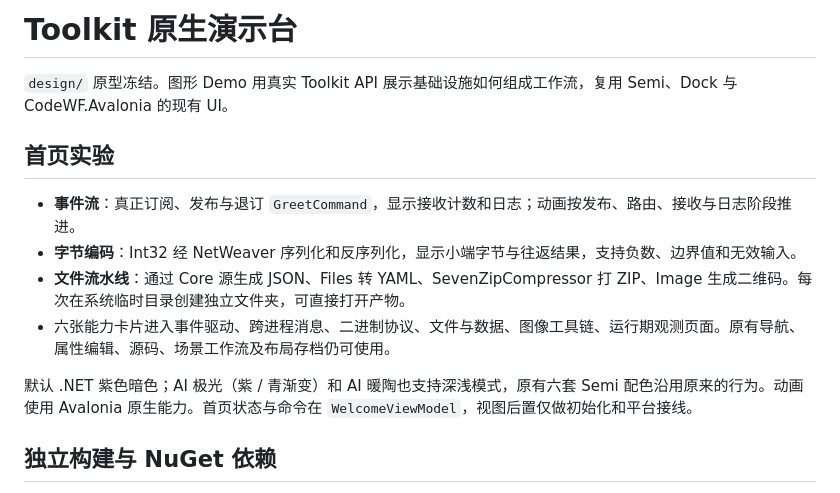
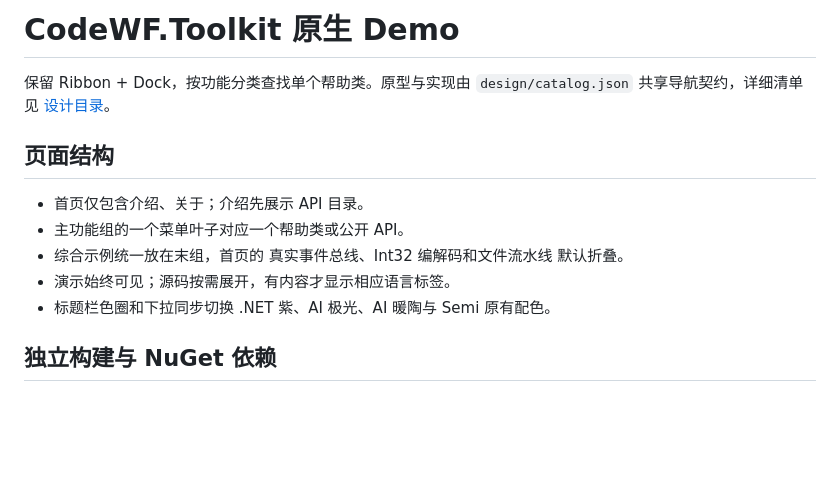
Before and after one commit to dotnet9/CodeWF.Toolkit, a Markdown page: docs/NativeDemo.md, the part around the change printed below. GitHub-like rendering; blank space fills up the shorter version.

```diff
--- a/docs/NativeDemo.md
+++ b/docs/NativeDemo.md
@@ -1,15 +1,14 @@
-# Toolkit 原生演示台
+# CodeWF.Toolkit 原生 Demo
 
-`design/` 原型冻结。图形 Demo 用真实 Toolkit API 展示基础设施如何组成工作流，复用 Semi、Dock 与 CodeWF.Avalonia 的现有 UI。
+保留 Ribbon + Dock，按功能分类查找单个帮助类。原型与实现由 `design/catalog.json` 共享导航契约，详细清单见 [设计目录](../design/README.md)。
 
-## 首页实验
+## 页面结构
 
-- **事件流**：真正订阅、发布与退订 `GreetCommand`，显示接收计数和日志；动画按发布、路由、接收与日志阶段推进。
-- **字节编码**：Int32 经 NetWeaver 序列化和反序列化，显示小端字节与往返结果，支持负数、边界值和无效输入。
-- **文件流水线**：通过 Core 源生成 JSON、Files 转 YAML、SevenZipCompressor 打 ZIP、Image 生成二维码。每次在系统临时目录创建独立文件夹，可直接打开产物。
-- 六张能力卡片进入事件驱动、跨进程消息、二进制协议、文件与数据、图像工具链、运行期观测页面。原有导航、属性编辑、源码、场景工作流及布局存档仍可使用。
-
-默认 .NET 紫色暗色；AI 极光（紫 / 青渐变）和 AI 暖陶也支持深浅模式，原有六套 Semi 配色沿用原来的行为。动画使用 Avalonia 原生能力。首页状态与命令在 `WelcomeViewModel`，视图后置仅做初始化和平台接线。
+- 首页仅包含介绍、关于；介绍先展示 API 目录。
+- 主功能组的一个菜单叶子对应一个帮助类或公开 API。
+- 综合示例统一放在末组，首页的 真实事件总线、Int32 编解码和文件流水线 默认折叠。
+- 演示始终可见；源码按需展开，有内容才显示相应语言标签。
+- 标题栏色圈和下拉同步切换 .NET 紫、AI 极光、AI 暖陶与 Semi 原有配色。
 
 ## 独立构建与 NuGet 依赖
 
```
Also changed, not shown: other parts of docs/NativeDemo.md (+17 -32 lines), README.md (+4 -2 lines), design/README.md (+28 -22 lines), docs/images/studio-aurora-light.png, docs/images/studio-dotnet.png, docs/images/studio-interactions.gif, docs/images/studio-json.png (added), docs/images/studio-pipeline.png.
